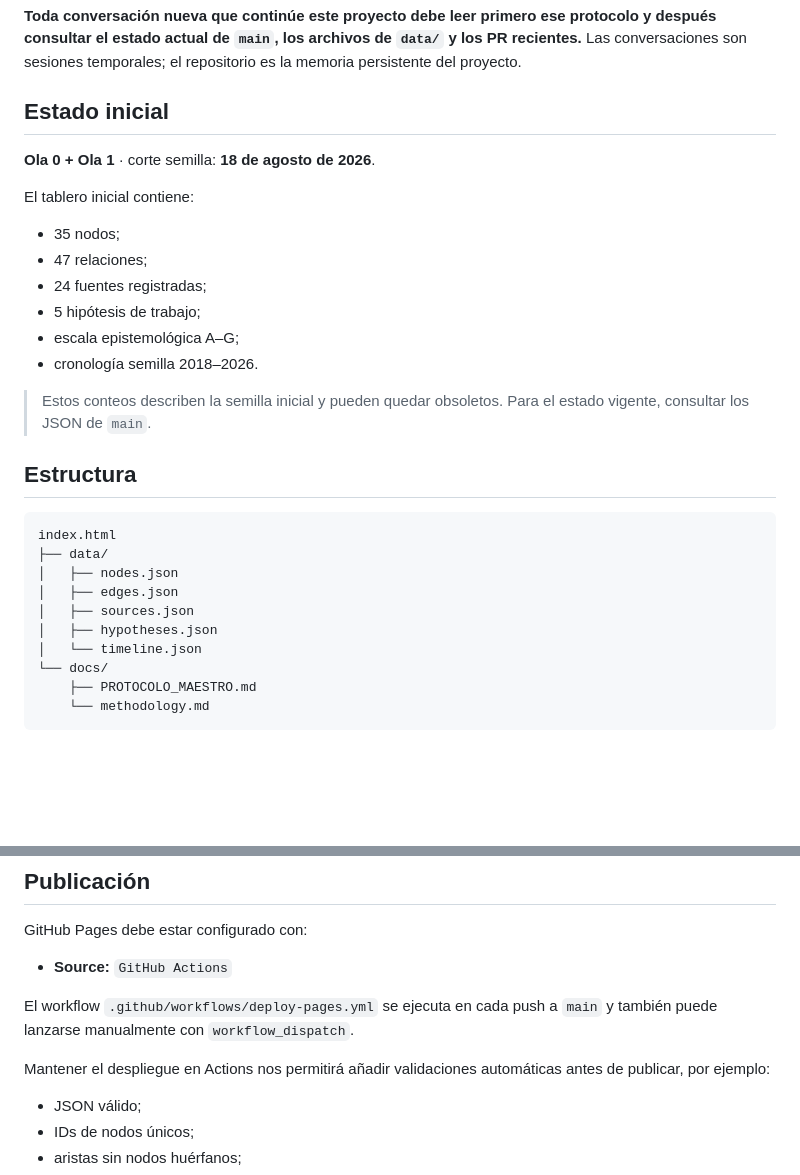
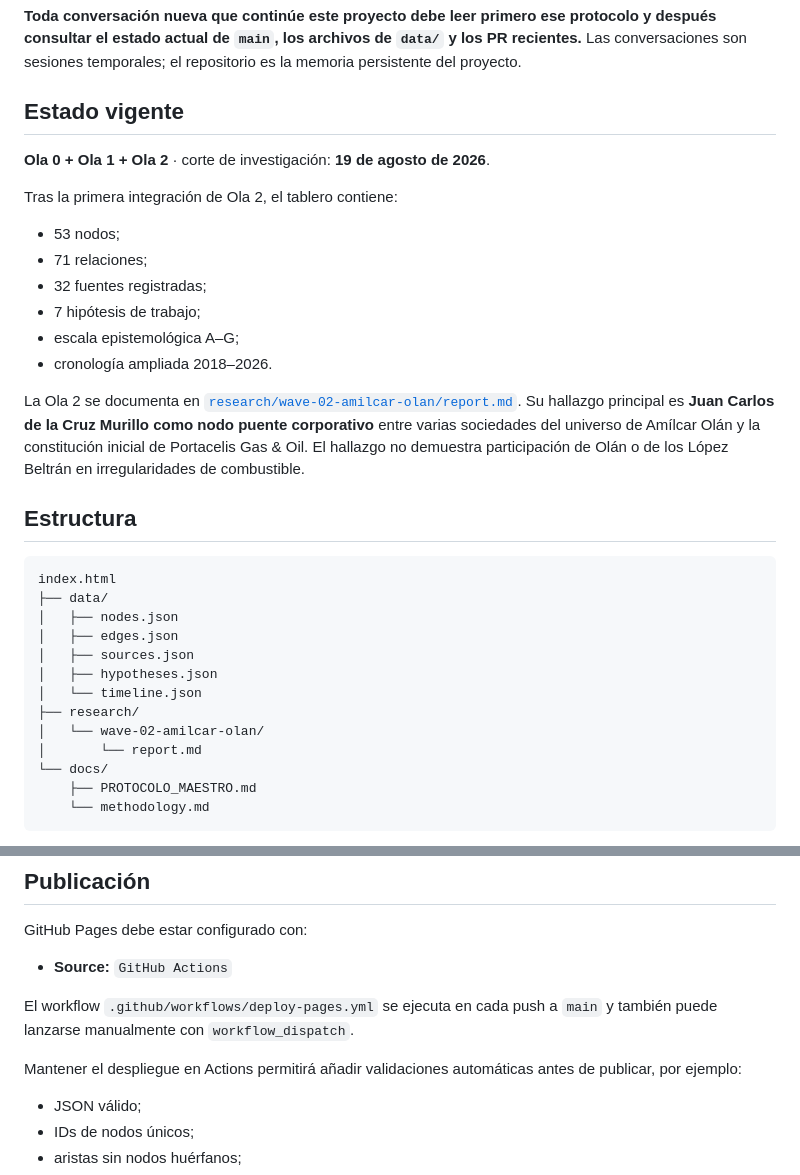
Before and after one commit to GustavoEEG/Diagrama-Inteligencia-Mexico, a Markdown page: README.md, 2 parts joined by grey strips. Rendered like a GitHub page; blank space fills up the shorter version.

Commit message:
update repository status for wave 02

```diff
--- a/README.md
+++ b/README.md
@@ -14,20 +14,20 @@ La fuente metodológica canónica es [`docs/PROTOCOLO_MAESTRO.md`](docs/PROTOCOL
 
 **Toda conversación nueva que continúe este proyecto debe leer primero ese protocolo y después consultar el estado actual de `main`, los archivos de `data/` y los PR recientes.** Las conversaciones son sesiones temporales; el repositorio es la memoria persistente del proyecto.
 
-## Estado inicial
+## Estado vigente
 
-**Ola 0 + Ola 1** · corte semilla: **18 de agosto de 2026**.
+**Ola 0 + Ola 1 + Ola 2** · corte de investigación: **19 de agosto de 2026**.
 
-El tablero inicial contiene:
+Tras la primera integración de Ola 2, el tablero contiene:
 
-- 35 nodos;
-- 47 relaciones;
-- 24 fuentes registradas;
-- 5 hipótesis de trabajo;
+- 53 nodos;
+- 71 relaciones;
+- 32 fuentes registradas;
+- 7 hipótesis de trabajo;
 - escala epistemológica A–G;
-- cronología semilla 2018–2026.
+- cronología ampliada 2018–2026.
 
-> Estos conteos describen la semilla inicial y pueden quedar obsoletos. Para el estado vigente, consultar los JSON de `main`.
+La Ola 2 se documenta en [`research/wave-02-amilcar-olan/report.md`](research/wave-02-amilcar-olan/report.md). Su hallazgo principal es **Juan Carlos de la Cruz Murillo como nodo puente corporativo** entre varias sociedades del universo de Amílcar Olán y la constitución inicial de Portacelis Gas & Oil. El hallazgo no demuestra participación de Olán o de los López Beltrán en irregularidades de combustible.
 
 ## Estructura
 
@@ -39,6 +39,9 @@ index.html
 │   ├── sources.json
 │   ├── hypotheses.json
 │   └── timeline.json
+├── research/
+│   └── wave-02-amilcar-olan/
+│       └── report.md
 └── docs/
     ├── PROTOCOLO_MAESTRO.md
     └── methodology.md
@@ -75,7 +78,7 @@ GitHub Pages debe estar configurado con:
 
 El workflow `.github/workflows/deploy-pages.yml` se ejecuta en cada push a `main` y también puede lanzarse manualmente con `workflow_dispatch`.
 
-Mantener el despliegue en Actions nos permitirá añadir validaciones automáticas antes de publicar, por ejemplo:
+Mantener el despliegue en Actions permitirá añadir validaciones automáticas antes de publicar, por ejemplo:
 
 - JSON válido;
 - IDs de nodos únicos;
```
